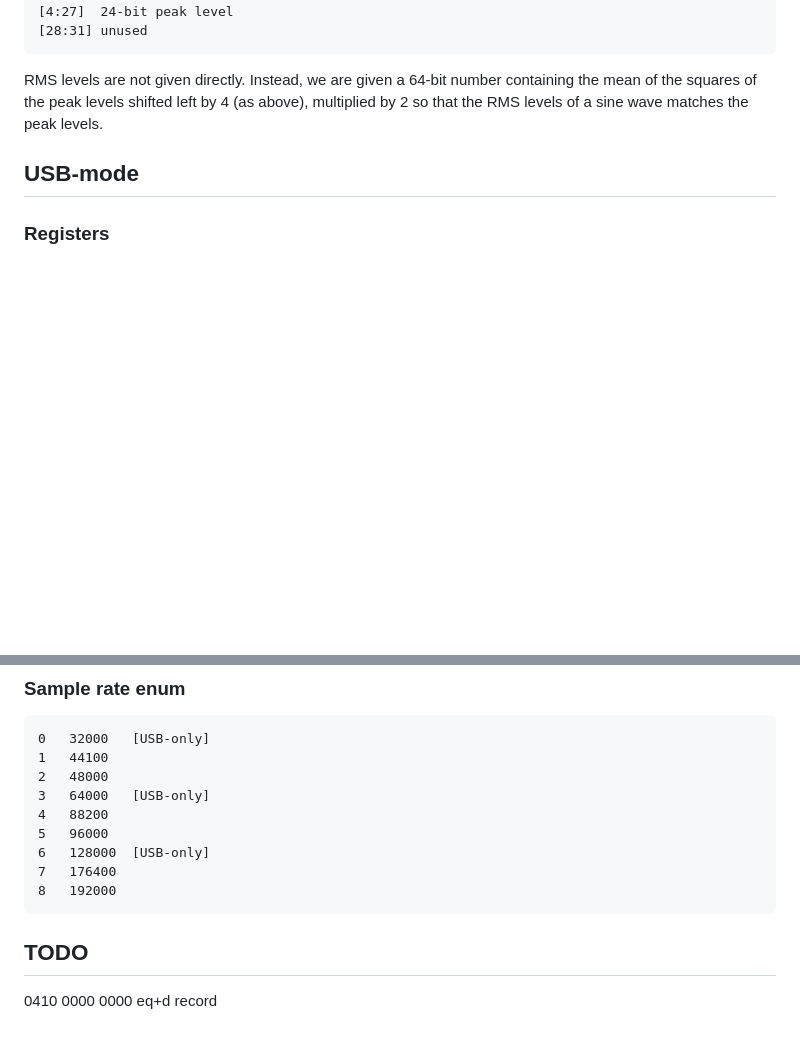
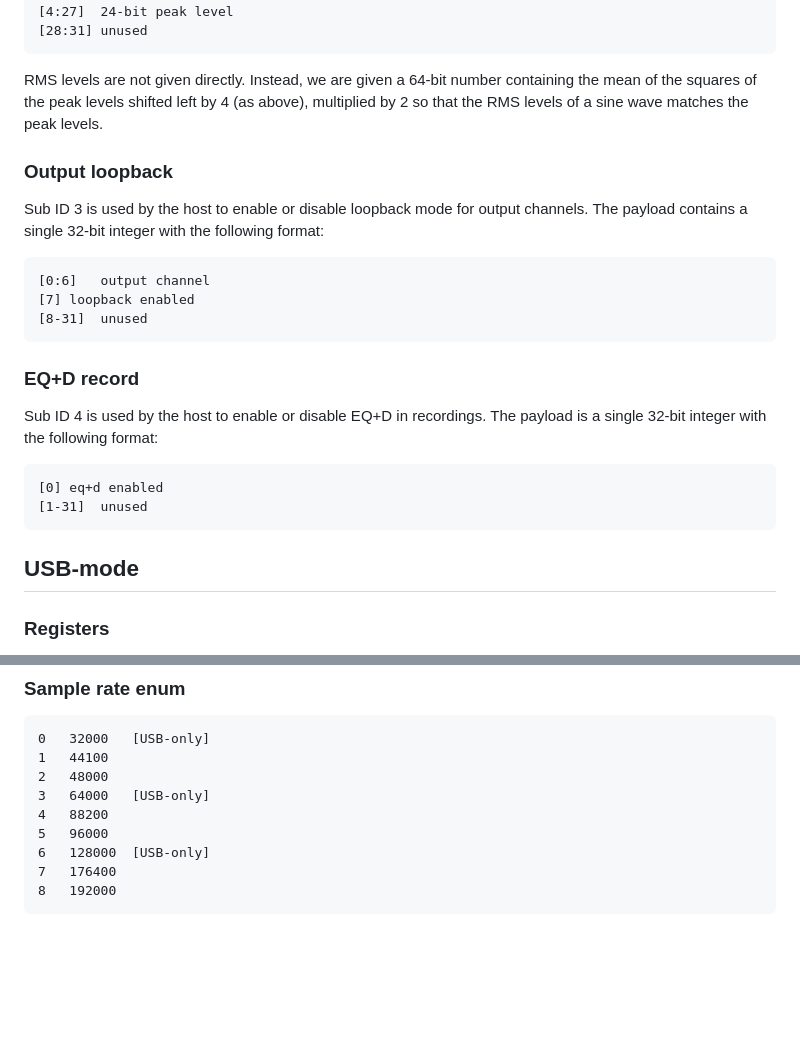
Before and after one commit to michaelforney/oscmix, a Markdown page: protocol.md, 2 parts joined by grey strips. Drawn GitHub-style; blank space fills up the shorter version.

Commit message:
protocol: Document loopback and eq+d record

```diff
--- a/protocol.md
+++ b/protocol.md
@@ -97,6 +97,24 @@ RMS levels are not given directly. Instead, we are given a 64-bit
 number containing the mean of the squares of the peak levels shifted
 left by 4 (as above), multiplied by 2 so that the RMS levels of a
 sine wave matches the peak levels.
+
+### Output loopback
+
+Sub ID 3 is used by the host to enable or disable loopback mode for
+output channels. The payload contains a single 32-bit integer with
+the following format:
+
+	[0:6]	output channel
+	[7]	loopback enabled
+	[8-31]	unused
+
+### EQ+D record
+
+Sub ID 4 is used by the host to enable or disable EQ+D in recordings.
+The payload is a single 32-bit integer with the following format:
+
+	[0]	eq+d enabled
+	[1-31]	unused
 
 ## USB-mode
 
@@ -617,7 +635,3 @@ The pan law is contant power with sin/cos taper and -3 dB center.
 	6	128000	[USB-only]
 	7	176400
 	8	192000
-
-## TODO
-
-0410 0000 0000	eq+d record
```
